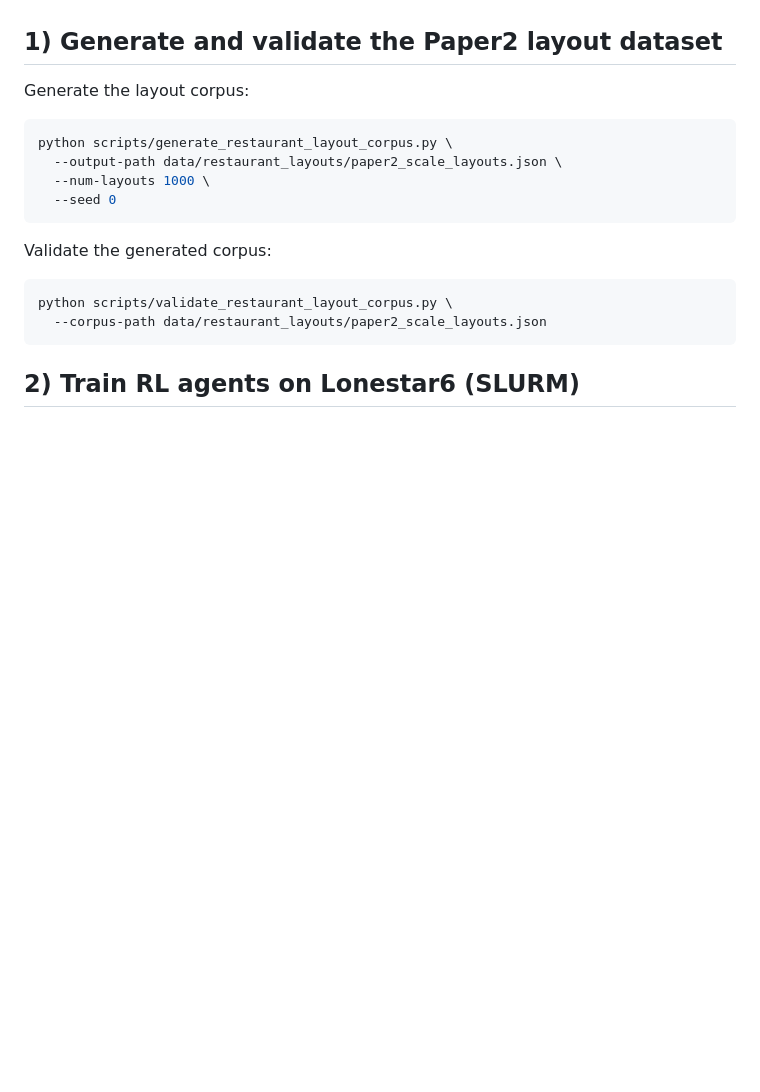
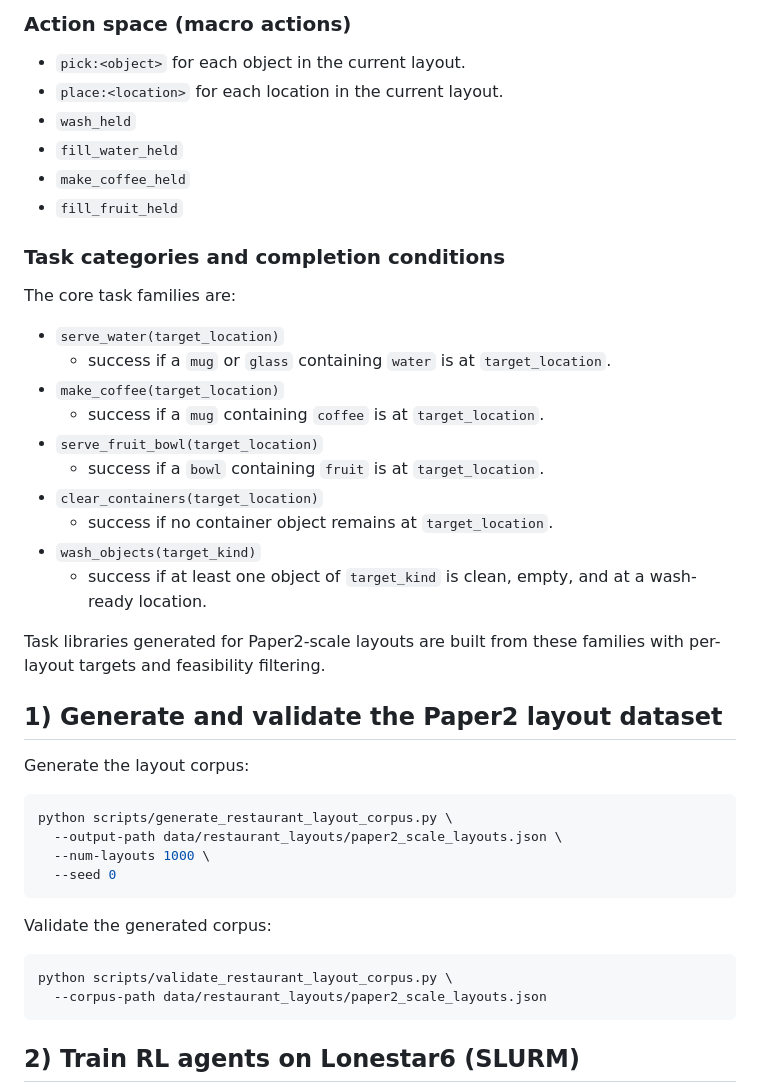
Before and after one commit to RAraghavarora/anticipatory_rl, a Markdown page: docs/paper2_runbook.md, the part around one of its changes. Rendered like a GitHub page; blank space fills up the shorter version.

```diff
--- a/docs/paper2_runbook.md
+++ b/docs/paper2_runbook.md
@@ -4,3 +57,30 @@ Run all commands from the repository root.
+### Action space (macro actions)
+
+- `pick:<object>` for each object in the current layout.
+- `place:<location>` for each location in the current layout.
+- `wash_held`
+- `fill_water_held`
+- `make_coffee_held`
+- `fill_fruit_held`
+
+### Task categories and completion conditions
+
+The core task families are:
+
+- `serve_water(target_location)`
+  - success if a `mug` or `glass` containing `water` is at `target_location`.
+- `make_coffee(target_location)`
+  - success if a `mug` containing `coffee` is at `target_location`.
+- `serve_fruit_bowl(target_location)`
+  - success if a `bowl` containing `fruit` is at `target_location`.
+- `clear_containers(target_location)`
+  - success if no container object remains at `target_location`.
+- `wash_objects(target_kind)`
+  - success if at least one object of `target_kind` is clean, empty, and at a
+    wash-ready location.
+
+Task libraries generated for Paper2-scale layouts are built from these families
+with per-layout targets and feasibility filtering.
 
 ## 1) Generate and validate the Paper2 layout dataset
 
```
Also changed, not shown: other parts of docs/paper2_runbook.md (+53 -0 lines), docs/restaurant_alignment.md (deleted, +0 -18 lines), docs/thor_setup.md (deleted, +0 -85 lines).
